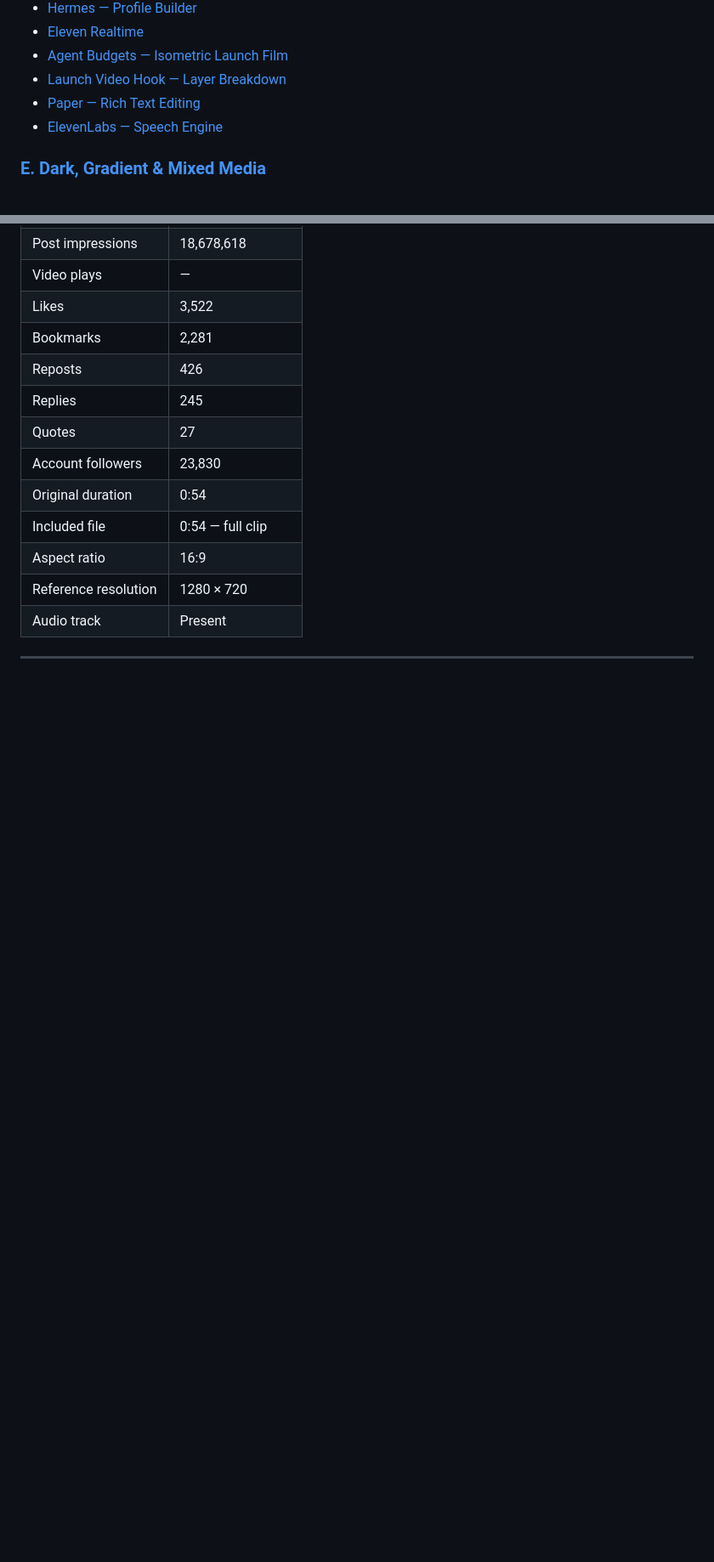
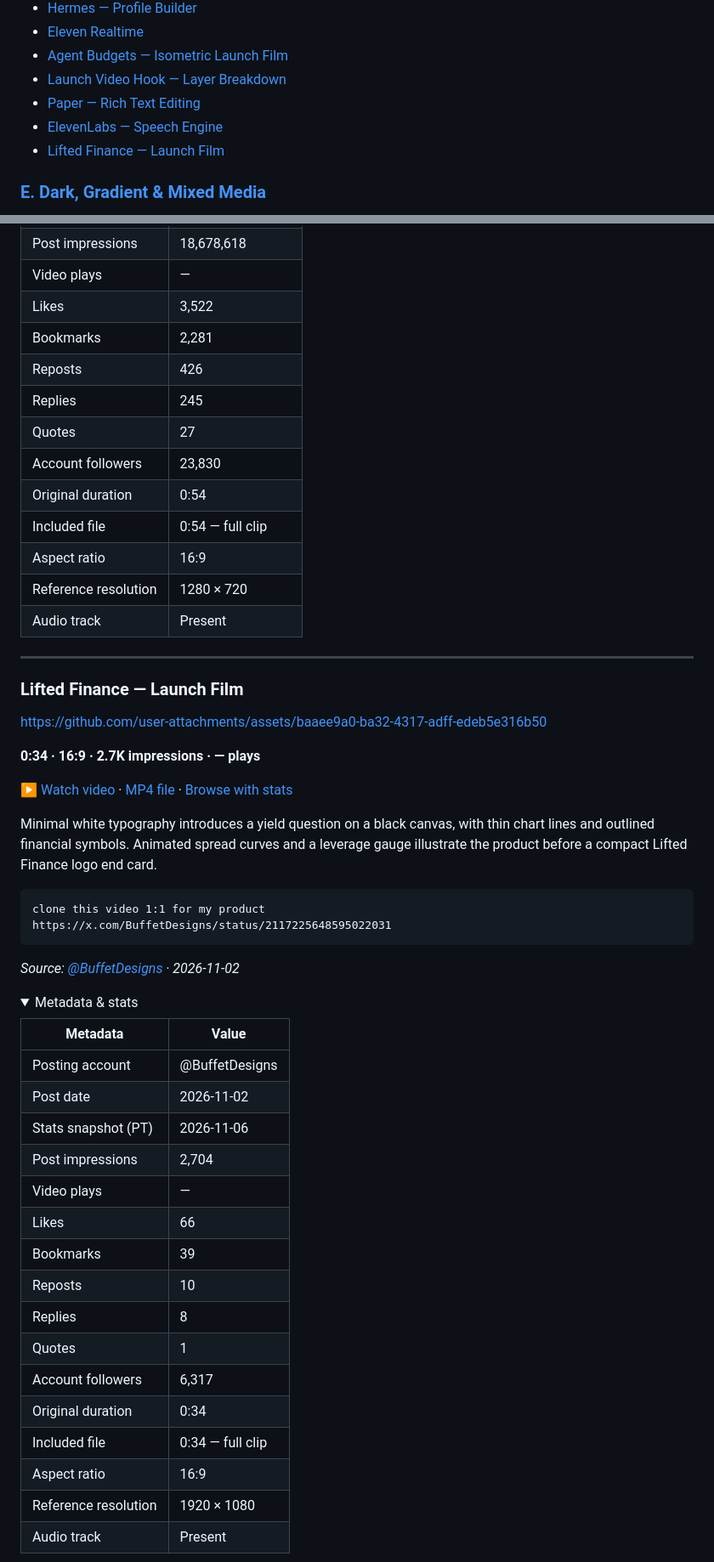
Before and after one commit to serenakeyitan/awesome-ai-clonable-launch-videos, a Markdown page: README.md, 2 parts joined by grey strips. Shown at 85% size. GitHub-like rendering; folded sections open; blank space fills up the shorter version.

Commit message:
Add Lifted Finance launch film

````diff
--- a/README.md
+++ b/README.md
@@ -93,6 +93,7 @@ The connector reads the current published library and workflow on every call. Ne
 - [Launch Video Hook — Layer Breakdown](#launch-hook-layer-breakdown)
 - [Paper — Rich Text Editing](#paper-rich-text)
 - [ElevenLabs — Speech Engine](#elevenlabs-speech-engine)
+- [Lifted Finance — Launch Film](#lifted-finance)
 
 ### [E. Dark, Gradient & Mixed Media](#dark-gradient-mixed-media)
 
@@ -2575,3 +2576,44 @@ https://x.com/ElevenLabsDevs/status/2057919237566407063
 
 ---
 
+<a id="lifted-finance"></a>
+
+### Lifted Finance — Launch Film
+
+https://github.com/user-attachments/assets/baaee9a0-ba32-4317-adff-edeb5e316b50
+
+**0:34 · 16:9 · 2.7K impressions · — plays**
+
+[▶ Watch video](https://serenatan.org/launchvideo/assets/81.mp4) · [MP4 file](videos/lifted-finance.mp4) · [Browse with stats](https://serenatan.org/launchvideo/#video-81)
+
+Minimal white typography introduces a yield question on a black canvas, with thin chart lines and outlined financial symbols. Animated spread curves and a leverage gauge illustrate the product before a compact Lifted Finance logo end card.
+
+```text
+clone this video 1:1 for my product
+https://x.com/BuffetDesigns/status/2117225648595022031
+```
+
+*Source: [@BuffetDesigns](https://x.com/BuffetDesigns/status/2117225648595022031) · 2026-11-02*
+
+<details>
+<summary>Metadata & stats</summary>
+
+| Metadata | Value |
+| --- | --- |
+| Posting account | @BuffetDesigns |
+| Post date | 2026-11-02 |
+| Stats snapshot (PT) | 2026-11-06 |
+| Post impressions | 2,704 |
+| Video plays | — |
+| Likes | 66 |
+| Bookmarks | 39 |
+| Reposts | 10 |
+| Replies | 8 |
+| Quotes | 1 |
+| Account followers | 6,317 |
+| Original duration | 0:34 |
+| Included file | 0:34 — full clip |
+| Aspect ratio | 16:9 |
+| Reference resolution | 1920 × 1080 |
+| Audio track | Present |
+
````
Also changed, not shown: other parts of README.md (+6 -2 lines), previews/lifted-finance.jpg (added), 3 other files.
